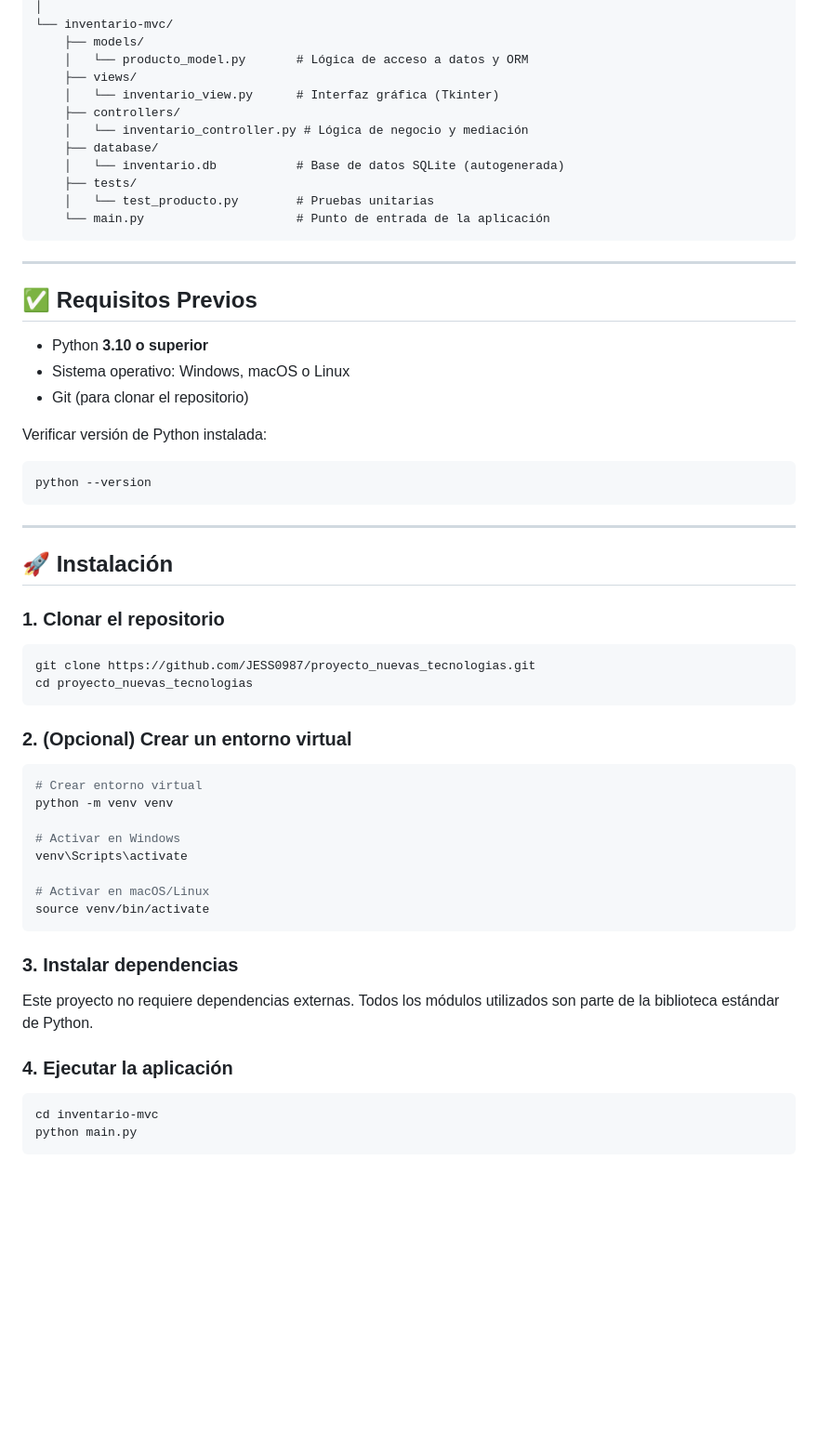
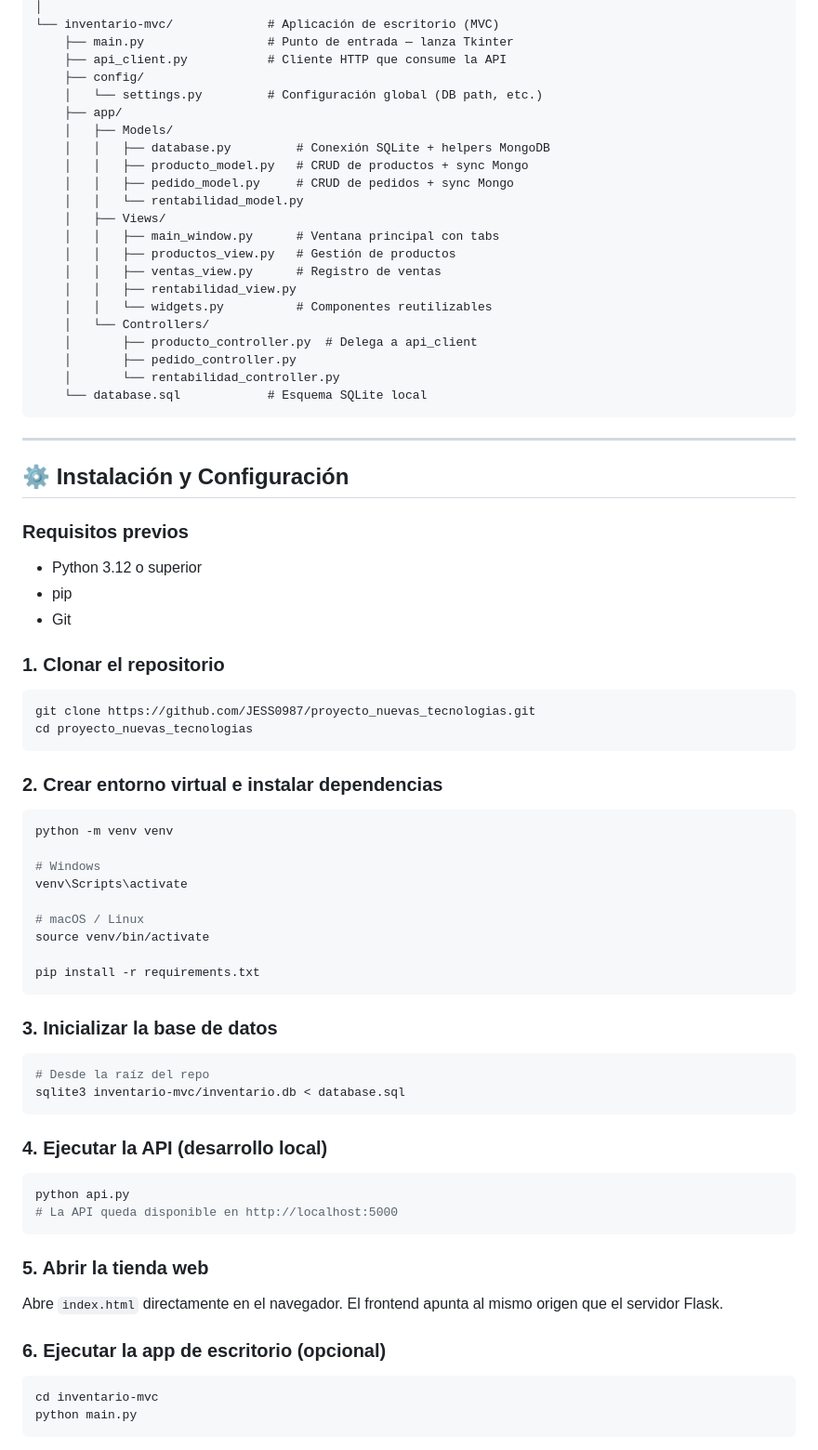
Before and after one commit to JESS0987/proyecto_nuevas_tecnologias, a Markdown page: README.md, the part around one of its changes. Shown at 93% size. GitHub-like rendering; blank space fills up the shorter version.

````diff
--- a/README.md
+++ b/README.md
@@ -62,35 +48,37 @@ proyecto_nuevas_tecnologias/
 │
-└── inventario-mvc/
-    ├── models/
-    │   └── producto_model.py       # Lógica de acceso a datos y ORM
-    ├── views/
-    │   └── inventario_view.py      # Interfaz gráfica (Tkinter)
-    ├── controllers/
-    │   └── inventario_controller.py # Lógica de negocio y mediación
-    ├── database/
-    │   └── inventario.db           # Base de datos SQLite (autogenerada)
-    ├── tests/
-    │   └── test_producto.py        # Pruebas unitarias
-    └── main.py                     # Punto de entrada de la aplicación
+└── inventario-mvc/             # Aplicación de escritorio (MVC)
+    ├── main.py                 # Punto de entrada — lanza Tkinter
+    ├── api_client.py           # Cliente HTTP que consume la API
+    ├── config/
+    │   └── settings.py         # Configuración global (DB path, etc.)
+    ├── app/
+    │   ├── Models/
+    │   │   ├── database.py         # Conexión SQLite + helpers MongoDB
+    │   │   ├── producto_model.py   # CRUD de productos + sync Mongo
+    │   │   ├── pedido_model.py     # CRUD de pedidos + sync Mongo
+    │   │   └── rentabilidad_model.py
+    │   ├── Views/
+    │   │   ├── main_window.py      # Ventana principal con tabs
+    │   │   ├── productos_view.py   # Gestión de productos
+    │   │   ├── ventas_view.py      # Registro de ventas
+    │   │   ├── rentabilidad_view.py
+    │   │   └── widgets.py          # Componentes reutilizables
+    │   └── Controllers/
+    │       ├── producto_controller.py  # Delega a api_client
+    │       ├── pedido_controller.py
+    │       └── rentabilidad_controller.py
+    └── database.sql            # Esquema SQLite local
 ```
 
 ---
 
-## ✅ Requisitos Previos
+## ⚙️ Instalación y Configuración
 
-- Python **3.10 o superior**
-- Sistema operativo: Windows, macOS o Linux
-- Git (para clonar el repositorio)
+### Requisitos previos
 
-Verificar versión de Python instalada:
-
-```bash
-python --version
-```
-
----
-
-## 🚀 Instalación
+- Python 3.12 o superior
+- pip
+- Git
 
 ### 1. Clonar el repositorio
 
@@ -99,24 +87,39 @@ git clone https://github.com/JESS0987/proyecto_nuevas_tecnologias.git
 cd proyecto_nuevas_tecnologias
 ```
 
-### 2. (Opcional) Crear un entorno virtual
+### 2. Crear entorno virtual e instalar dependencias
 
 ```bash
-# Crear entorno virtual
 python -m venv venv
 
-# Activar en Windows
+# Windows
 venv\Scripts\activate
 
-# Activar en macOS/Linux
+# macOS / Linux
 source venv/bin/activate
+
+pip install -r requirements.txt
 ```
 
-### 3. Instalar dependencias
+### 3. Inicializar la base de datos
 
-Este proyecto no requiere dependencias externas. Todos los módulos utilizados son parte de la biblioteca estándar de Python.
+```bash
+# Desde la raíz del repo
+sqlite3 inventario-mvc/inventario.db < database.sql
+```
 
-### 4. Ejecutar la aplicación
+### 4. Ejecutar la API (desarrollo local)
+
+```bash
+python api.py
+# La API queda disponible en http://localhost:5000
+```
+
+### 5. Abrir la tienda web
+
+Abre `index.html` directamente en el navegador. El frontend apunta al mismo origen que el servidor Flask.
+
+### 6. Ejecutar la app de escritorio (opcional)
 
 ```bash
 cd inventario-mvc
````
Also changed, not shown: other parts of README.md (+94 -77 lines).
